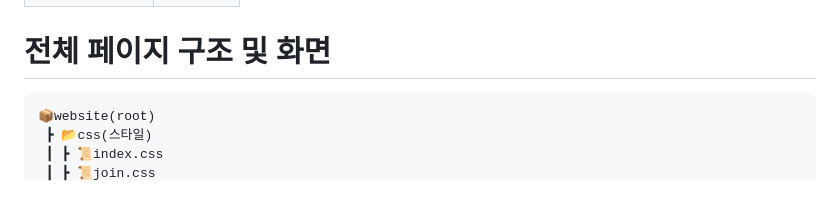
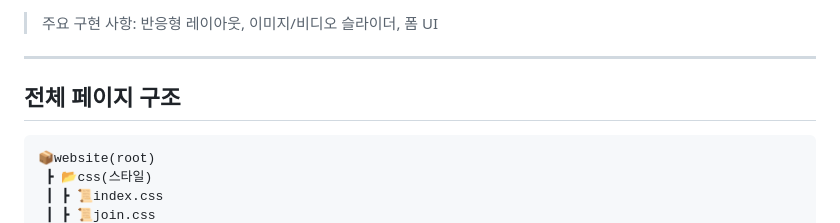
Before and after one commit to cms091/website, a Markdown page: README.md, the part around the change printed below. Drawn GitHub-style; blank space fills up the shorter version.

````diff
--- a/README.md
+++ b/README.md
@@ -34,6 +56,9 @@ https://cms091.github.io/website/
 
+> 주요 구현 사항: 반응형 레이아웃, 이미지/비디오 슬라이더, 폼 UI
 
-# 전체 페이지 구조 및 화면
+---
+
+## 전체 페이지 구조
 ```
 📦website(root)
  ┣ 📂css(스타일)
````
Also changed, not shown: other parts of README.md (+68 -34 lines).
